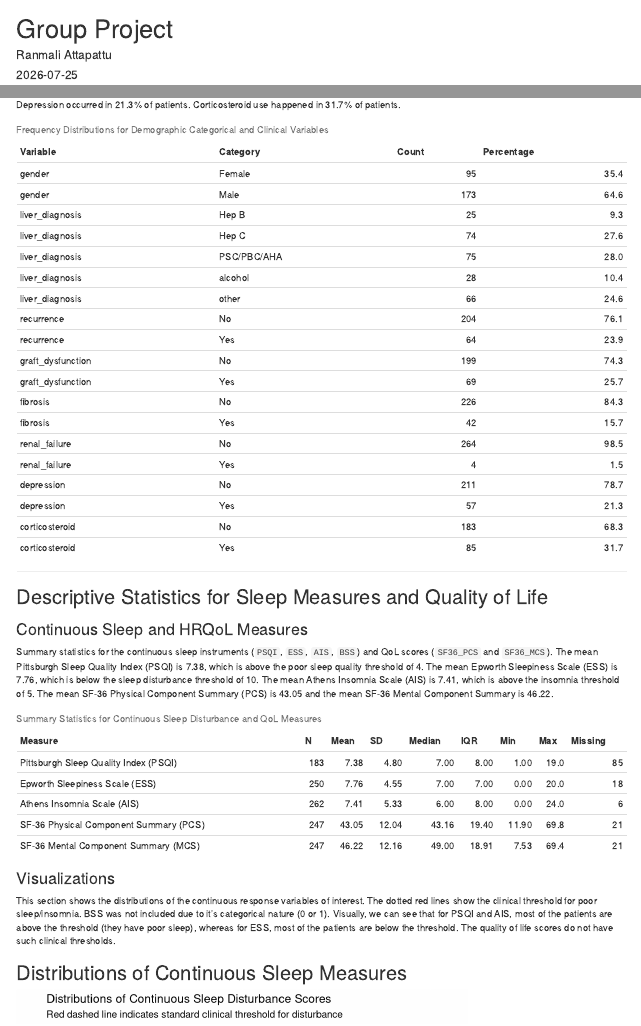
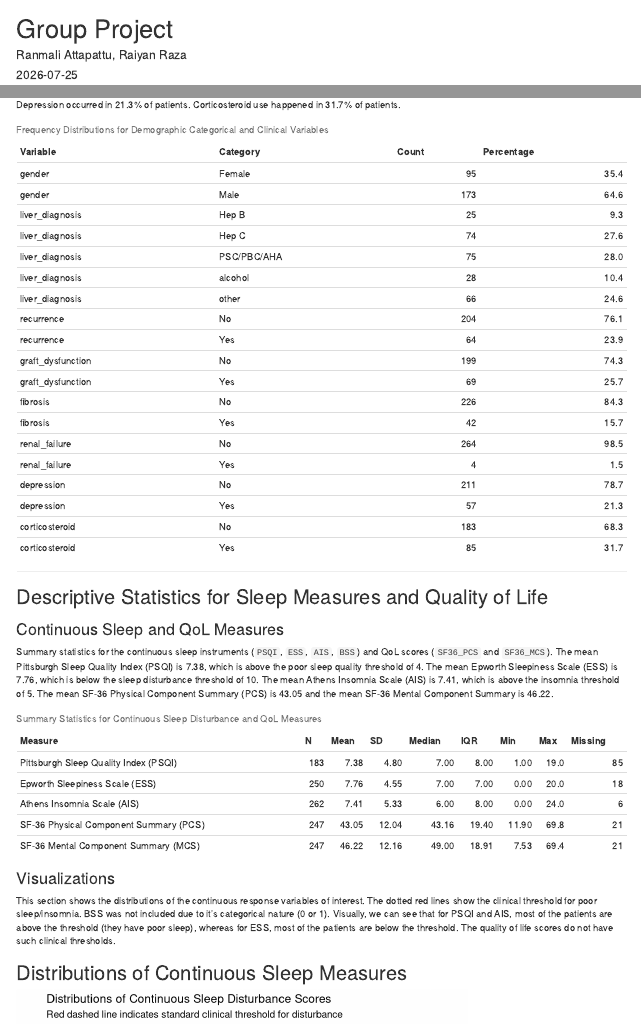
Before and after one commit to RanmaliA/data-sci-proj-one, an R Markdown document (group_project_1.1.Rmd): the page in a window 1100 px wide, from its top, and a second part further down, joined at a grey line. Rendered offline with R 4.5, knitr and Pandoc, with nearby package versions.

Commit message:
Update group_project_1.1.Rmd

````diff
--- a/group_project_1.1.Rmd
+++ b/group_project_1.1.Rmd
@@ -1,6 +1,6 @@
 ---
 title: "Group Project"
-author: "Ranmali Attapattu"
+author: "Ranmali Attapattu, Raiyan Raza"
 date: "2026-07-25"
 output: html_document
 ---
@@ -239,7 +239,7 @@ kable(demo_cat_summary, caption = "Frequency Distributions for Demographic Categ
 
 ## Descriptive Statistics for Sleep Measures and Quality of Life
 
-### Continuous Sleep and HRQoL Measures
+### Continuous Sleep and QoL Measures
 Summary statistics for the continuous sleep instruments (`PSQI`, `ESS`, `AIS`, `BSS`) and QoL scores (`SF36_PCS` and `SF36_MCS`). The mean Pittsburgh Sleep Quality Index (PSQI) is 7.38, which is above the poor sleep quality threshold of 4. The mean Epworth Sleepiness Scale (ESS)	is 7.76, which is below the sleep disturbance threshold of 10. The mean Athens Insomnia Scale (AIS) is 7.41, which is above the insomnia threshold of 5. The mean SF-36 Physical Component Summary (PCS)	is 43.05 and the mean SF-36 Mental Component Summary is 46.22.
 
 ```{r summary-sleep-qol-cont, echo=FALSE, warning = FALSE}
````
